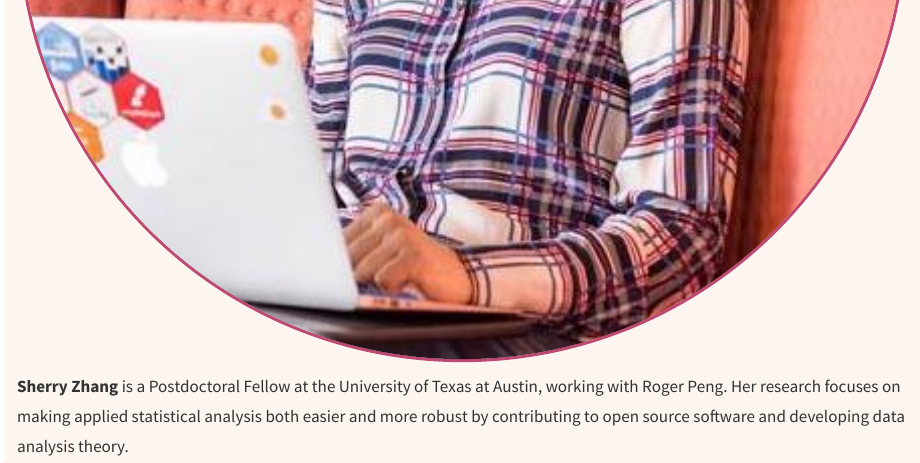
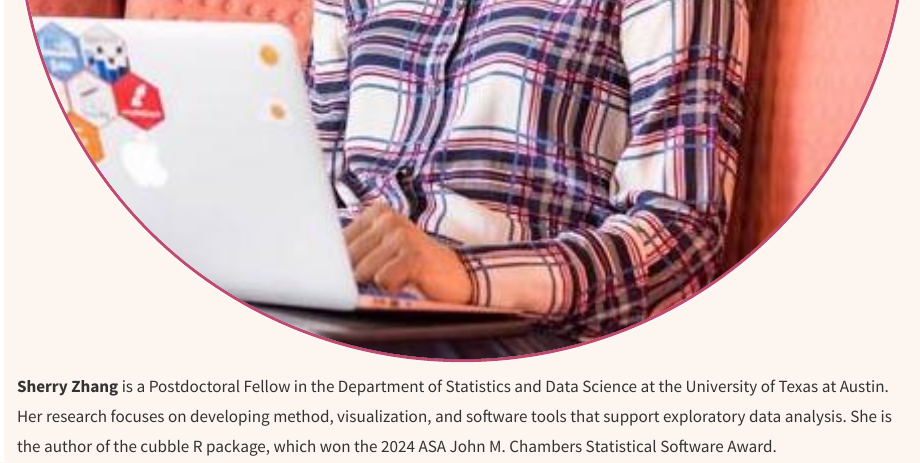
Before and after one commit to GUGOG-VIS/2026, a Quarto document (about.qmd): the page in a window 1100 px wide, from 9270 px down. Rendered offline with R 4.5, knitr and Pandoc in place of Quarto, with nearby package versions.

Commit message:
Update Sherry Zhang's bio
Co-Authored-By: Claude Opus 5 <noreply@anthropic.com>
Claude-Session: https://claude.ai/code/session_01MEAzMzgepssaYv4GrVbXqJ

```diff
--- a/about.qmd
+++ b/about.qmd
@@ -77,5 +77,5 @@ The program committee supports the organizing committee with submission review,
 ::: {layout="[1,4]" .organizer}
 ![](profile-media/sherry-zhang.jpeg){.profile-photo fig-alt="Sherry Zhang"}
 
-**Sherry Zhang** is a Postdoctoral Fellow at the University of Texas at Austin, working with Roger Peng. Her research focuses on making applied statistical analysis both easier and more robust by contributing to open source software and developing data analysis theory.
+**Sherry Zhang** is a Postdoctoral Fellow in the Department of Statistics and Data Science at the University of Texas at Austin. Her research focuses on developing method, visualization, and software tools that support exploratory data analysis. She is the author of the cubble R package, which won the 2024 ASA John M. Chambers Statistical Software Award.
 :::
```
